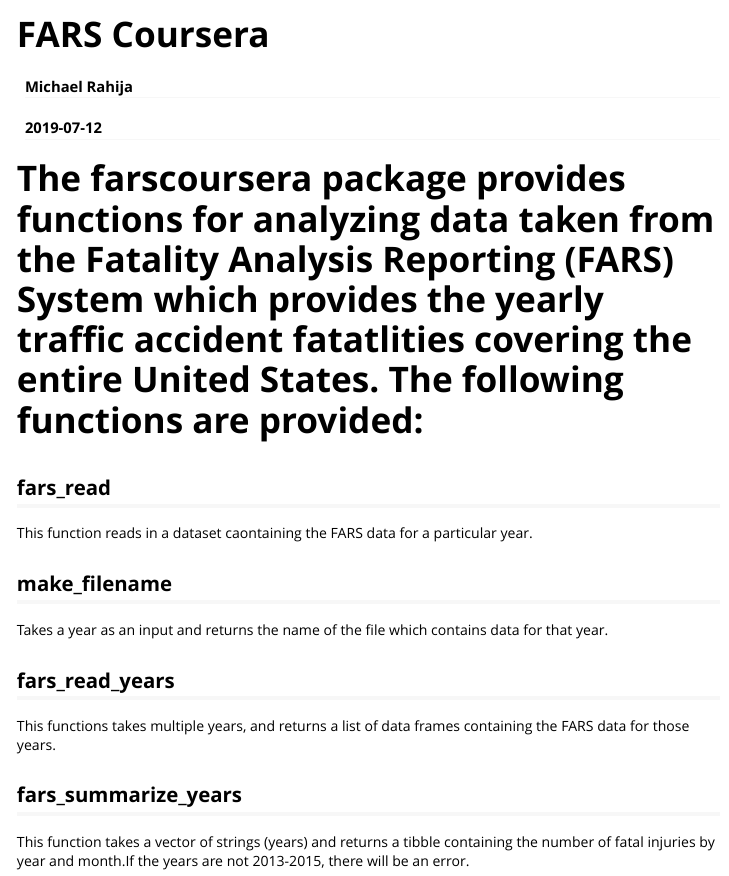
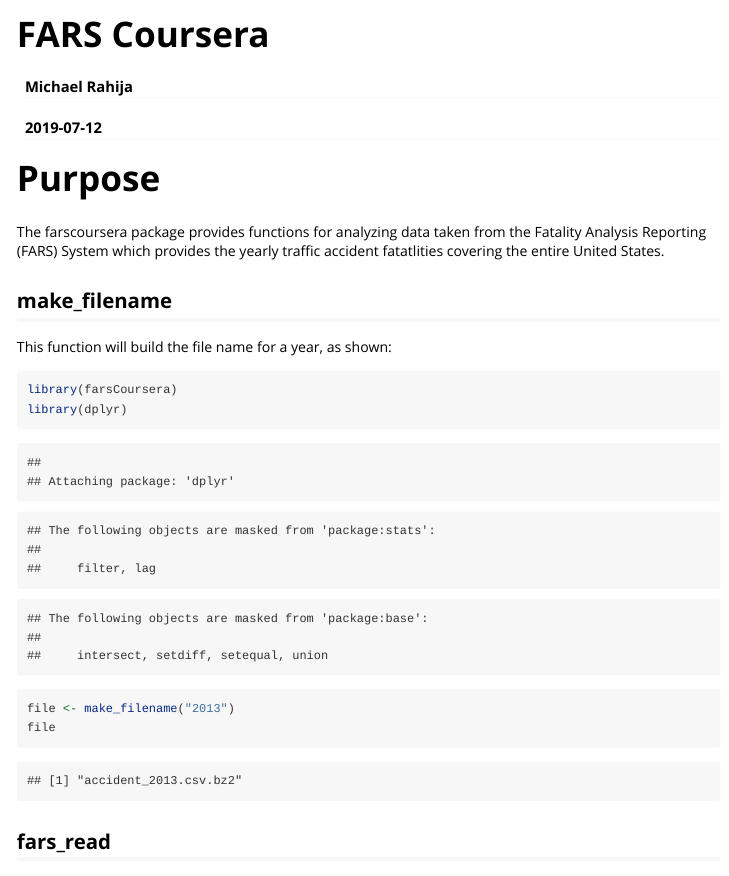
Before and after one commit to michaelrahija/farsCoursera, an R Markdown document (vignettes/farscoursera.Rmd): the page in a window 1100 px wide, from its top. Rendered offline with R 4.5, knitr and Pandoc, with nearby package versions; some code elsewhere in the file could not run offline; common packages that the code uses without loading them are loaded.

Commit message:
finished vignette

````diff
--- a/vignettes/farscoursera.Rmd
+++ b/vignettes/farscoursera.Rmd
@@ -5,13 +5,21 @@
 output: rmarkdown::html_vignette
 vignette: >
   %\VignetteIndexEntry{Vignette Title}
+  %\VignetteEncoding{UTF-8}
   %\VignetteEngine{knitr::rmarkdown}
-  %\VignetteEncoding{UTF-8}
+editor_options:
+  chunk_output_type: console
 ---
 
-# The farscoursera package provides functions for analyzing data taken from the  Fatality Analysis Reporting (FARS) System which provides the yearly traffic accident fatatlities covering the entire United States. The following functions are provided:
+# Purpose
+The farscoursera package provides functions for analyzing data taken from the  Fatality Analysis Reporting (FARS) System which provides the yearly traffic accident fatatlities covering the entire United States.
 
-```{r setup, include=FALSE}
+## make_filename
+This function will build the file name for a year, as shown:
+
+```{r }
 library(farsCoursera)
+library(dplyr)
 
-make_filename("2013")
+file <- make_filename("2013")
+file
@@ -23,6 +34,4 @@
 
-## make_filename
-Takes a year as an input and returns the name of the file which contains data for that year.
 
 ## fars_read_years
 This functions takes multiple years, and returns a list of data frames containing the FARS data for those years.
````
Also changed, not shown: R/fars_functions.R (+60 -32 lines), vignettes/farscoursera.Rmd (20 more changed lines), 11 other files.
